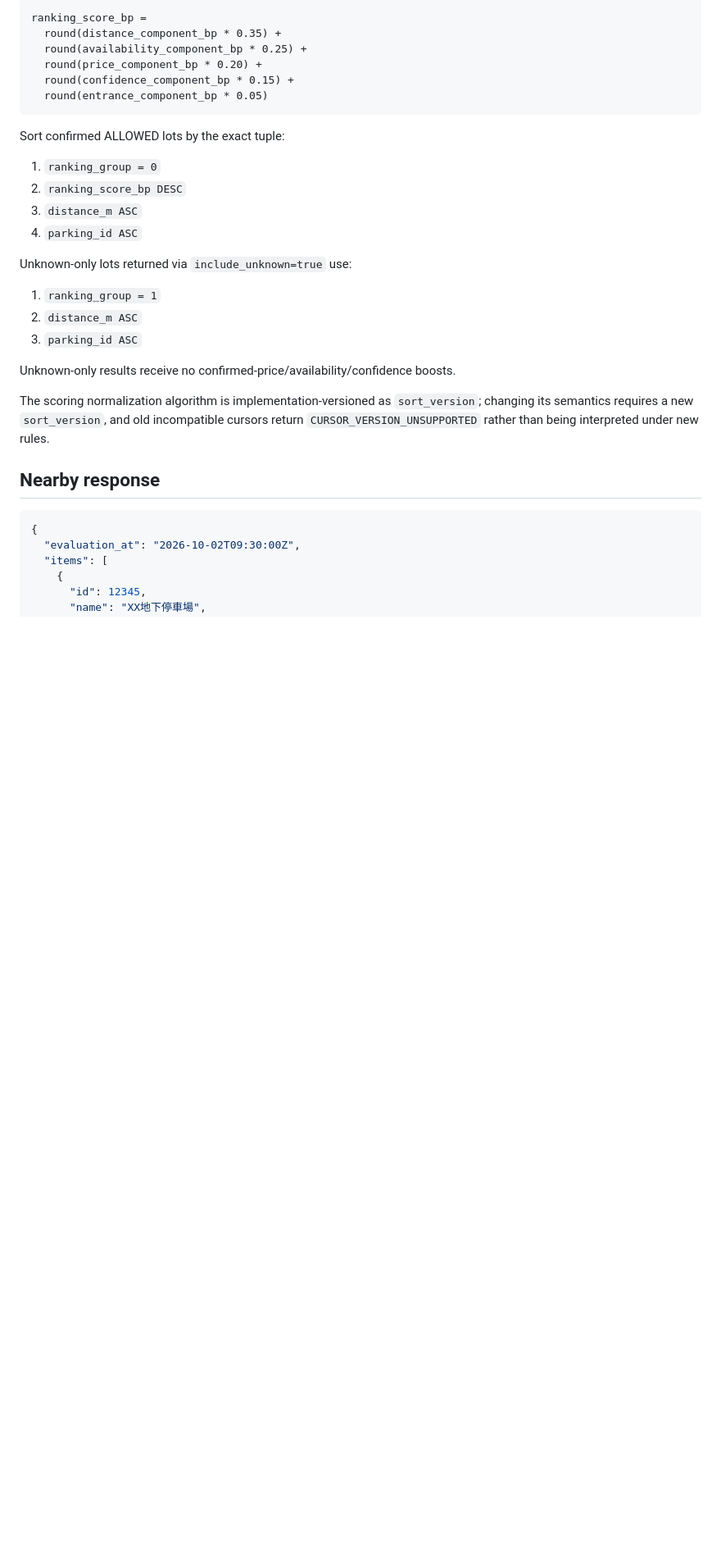
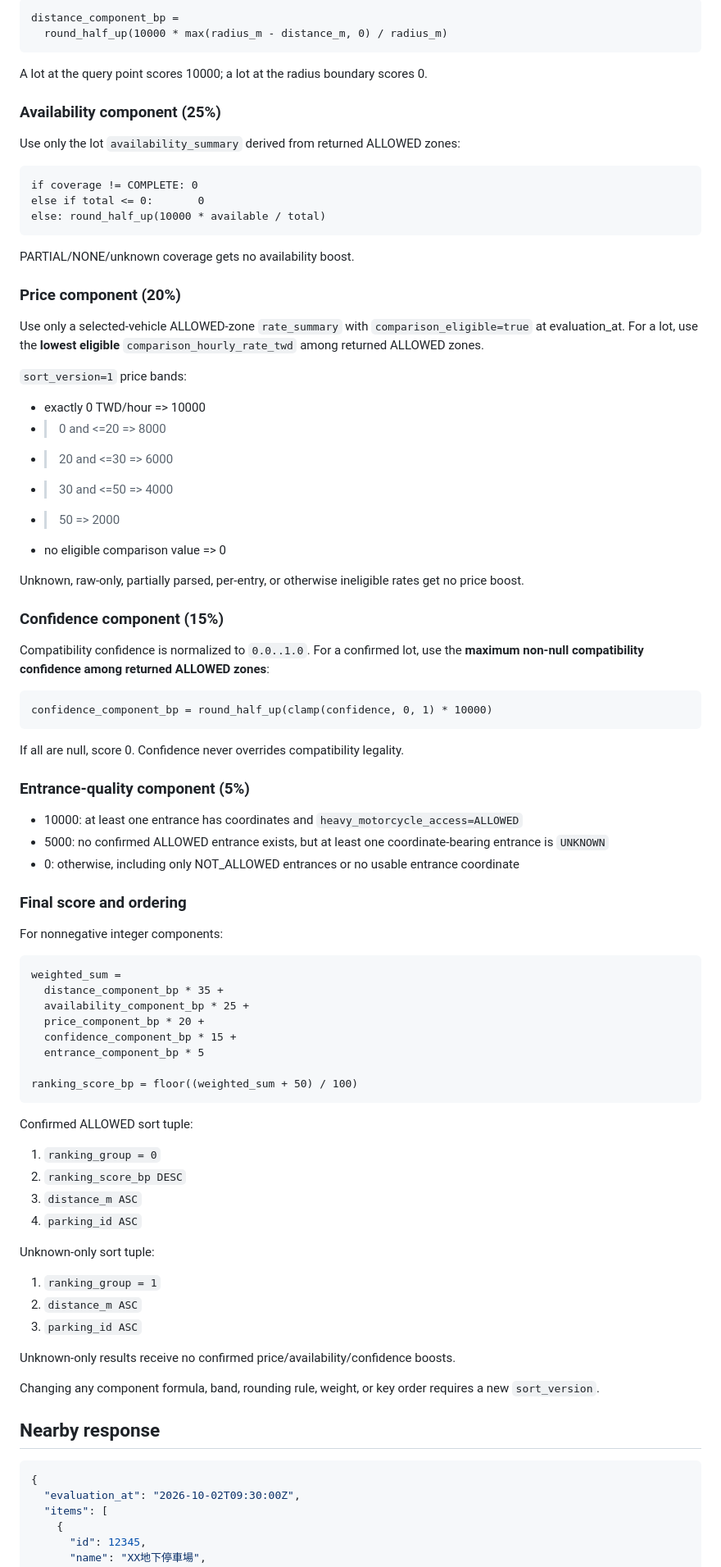
Before and after one commit to smvt1215/heavy-motorcycle-parking, a Markdown page: docs/api.md, the part around one of its changes. Shown at 82% size. GitHub-like rendering; blank space fills up the shorter version.

````diff
--- a/docs/api.md
+++ b/docs/api.md
@@ -409,27 +325,77 @@ Define:
 
 ```text
-ranking_score_bp =
-  round(distance_component_bp * 0.35) +
-  round(availability_component_bp * 0.25) +
-  round(price_component_bp * 0.20) +
-  round(confidence_component_bp * 0.15) +
-  round(entrance_component_bp * 0.05)
+distance_component_bp =
+  round_half_up(10000 * max(radius_m - distance_m, 0) / radius_m)
 ```
 
-Sort confirmed ALLOWED lots by the exact tuple:
+A lot at the query point scores 10000; a lot at the radius boundary scores 0.
+
+### Availability component (25%)
+Use only the lot `availability_summary` derived from returned ALLOWED zones:
+
+```text
+if coverage != COMPLETE: 0
+else if total <= 0:       0
+else: round_half_up(10000 * available / total)
+```
+
+PARTIAL/NONE/unknown coverage gets no availability boost.
+
+### Price component (20%)
+Use only a selected-vehicle ALLOWED-zone `rate_summary` with `comparison_eligible=true` at evaluation_at. For a lot, use the **lowest eligible** `comparison_hourly_rate_twd` among returned ALLOWED zones.
+
+`sort_version=1` price bands:
+- exactly 0 TWD/hour => 10000
+- >0 and <=20 => 8000
+- >20 and <=30 => 6000
+- >30 and <=50 => 4000
+- >50 => 2000
+- no eligible comparison value => 0
+
+Unknown, raw-only, partially parsed, per-entry, or otherwise ineligible rates get no price boost.
+
+### Confidence component (15%)
+Compatibility confidence is normalized to `0.0..1.0`. For a confirmed lot, use the **maximum non-null compatibility confidence among returned ALLOWED zones**:
+
+```text
+confidence_component_bp = round_half_up(clamp(confidence, 0, 1) * 10000)
+```
+
+If all are null, score 0. Confidence never overrides compatibility legality.
+
+### Entrance-quality component (5%)
+- 10000: at least one entrance has coordinates and `heavy_motorcycle_access=ALLOWED`
+- 5000: no confirmed ALLOWED entrance exists, but at least one coordinate-bearing entrance is `UNKNOWN`
+- 0: otherwise, including only NOT_ALLOWED entrances or no usable entrance coordinate
+
+### Final score and ordering
+For nonnegative integer components:
+
+```text
+weighted_sum =
+  distance_component_bp * 35 +
+  availability_component_bp * 25 +
+  price_component_bp * 20 +
+  confidence_component_bp * 15 +
+  entrance_component_bp * 5
+
+ranking_score_bp = floor((weighted_sum + 50) / 100)
+```
+
+Confirmed ALLOWED sort tuple:
 1. `ranking_group = 0`
 2. `ranking_score_bp DESC`
 3. `distance_m ASC`
 4. `parking_id ASC`
 
-Unknown-only lots returned via `include_unknown=true` use:
+Unknown-only sort tuple:
 1. `ranking_group = 1`
 2. `distance_m ASC`
 3. `parking_id ASC`
 
-Unknown-only results receive no confirmed-price/availability/confidence boosts.
+Unknown-only results receive no confirmed price/availability/confidence boosts.
 
-The scoring normalization algorithm is implementation-versioned as `sort_version`; changing its semantics requires a new `sort_version`, and old incompatible cursors return `CURSOR_VERSION_UNSUPPORTED` rather than being interpreted under new rules.
+Changing any component formula, band, rounding rule, weight, or key order requires a new `sort_version`.
 
 ## Nearby response
 
````
Also changed, not shown: other parts of docs/api.md (+166 -234 lines).
